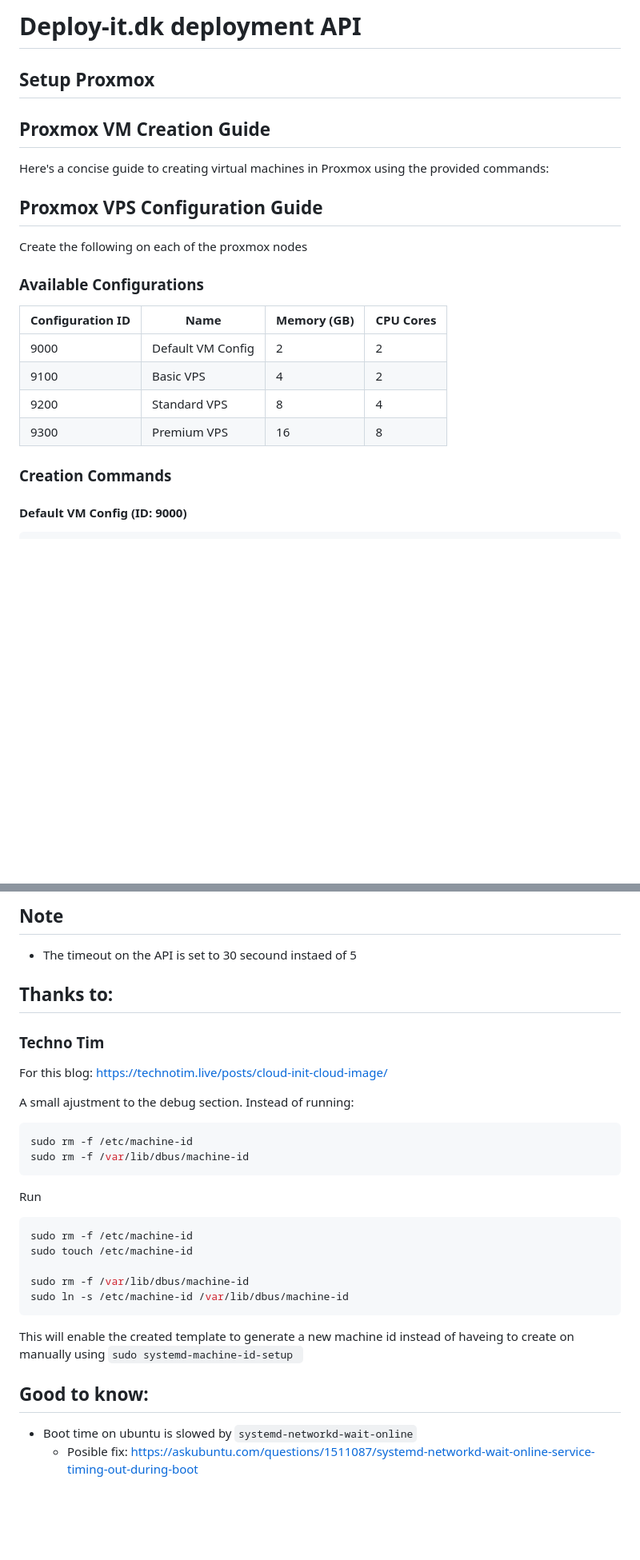
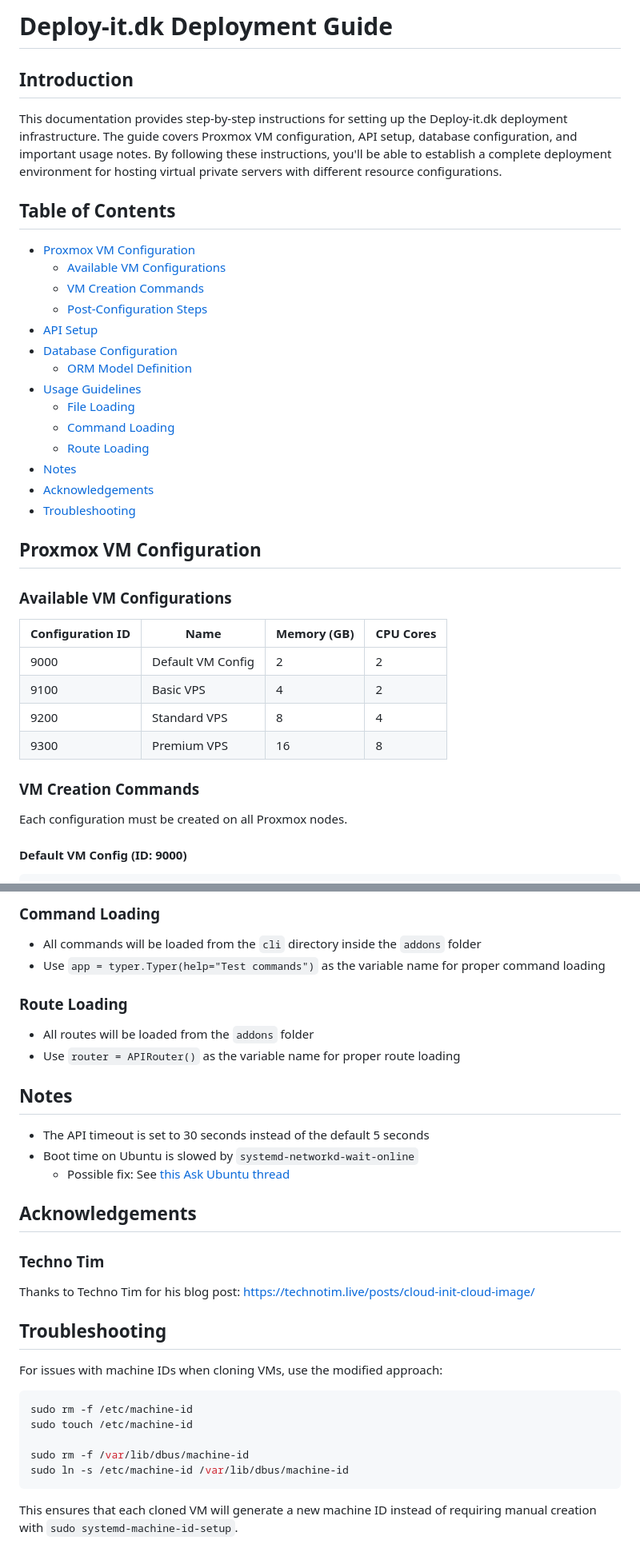
Before and after one commit to mart337i/deploy-it.dk, a Markdown page: README.md, 2 parts joined by grey strips. Shown: that part at 80% size. Rendered like a GitHub page; blank space fills up the shorter version.

````diff
--- a/README.md
+++ b/README.md
@@ -1,14 +1,28 @@
-# Deploy-it.dk deployment API
-## Setup Proxmox
+# Deploy-it.dk Deployment Guide
 
-## Proxmox VM Creation Guide
+## Introduction
 
-Here's a concise guide to creating virtual machines in Proxmox using the provided commands:
+This documentation provides step-by-step instructions for setting up the Deploy-it.dk deployment infrastructure. The guide covers Proxmox VM configuration, API setup, database configuration, and important usage notes. By following these instructions, you'll be able to establish a complete deployment environment for hosting virtual private servers with different resource configurations.
 
-## Proxmox VPS Configuration Guide
-Create the following on each of the proxmox nodes
+## Table of Contents
+- [Proxmox VM Configuration](#proxmox-vm-configuration)
+  - [Available VM Configurations](#available-vm-configurations)
+  - [VM Creation Commands](#vm-creation-commands)
+  - [Post-Configuration Steps](#post-configuration-steps)
+- [API Setup](#api-setup)
+- [Database Configuration](#database-configuration)
+  - [ORM Model Definition](#orm-model-definition)
+- [Usage Guidelines](#usage-guidelines)
+  - [File Loading](#file-loading)
+  - [Command Loading](#command-loading)
+  - [Route Loading](#route-loading)
+- [Notes](#notes)
+- [Acknowledgements](#acknowledgements)
+- [Troubleshooting](#troubleshooting)
 
-### Available Configurations
+## Proxmox VM Configuration
+
+### Available VM Configurations
 
 | Configuration ID | Name | Memory (GB) | CPU Cores |
 |-----------------|------|------------|-----------|
@@ -17,7 +31,9 @@ Create the following on each of the proxmox nodes
 | 9200 | Standard VPS | 8 | 4 |
 | 9300 | Premium VPS | 16 | 8 |
 
-### Creation Commands
+### VM Creation Commands
+
+Each configuration must be created on all Proxmox nodes.
 
 #### Default VM Config (ID: 9000)
 ```bash
@@ -133,19 +154,27 @@ class User(models.Model):
 
-## Note
-- The timeout on the API is set to 30 secound instaed of 5
+### Command Loading
+- All commands will be loaded from the `cli` directory inside the `addons` folder
+- Use `app = typer.Typer(help="Test commands")` as the variable name for proper command loading
 
-## Thanks to:
+### Route Loading
+- All routes will be loaded from the `addons` folder
+- Use `router = APIRouter()` as the variable name for proper route loading
+
+## Notes
+
+- The API timeout is set to 30 seconds instead of the default 5 seconds
+- Boot time on Ubuntu is slowed by `systemd-networkd-wait-online`
+  - Possible fix: See [this Ask Ubuntu thread](https://askubuntu.com/questions/1511087/systemd-networkd-wait-online-service-timing-out-during-boot)
+
+## Acknowledgements
+
 ### Techno Tim
-For this blog: https://technotim.live/posts/cloud-init-cloud-image/
+Thanks to Techno Tim for his blog post: https://technotim.live/posts/cloud-init-cloud-image/
 
-A small ajustment to the debug section.
-Instead of running:
-```sh
-sudo rm -f /etc/machine-id
-sudo rm -f /var/lib/dbus/machine-id
-```
-Run
-```sh
+## Troubleshooting
+
+For issues with machine IDs when cloning VMs, use the modified approach:
+```bash
 sudo rm -f /etc/machine-id
 sudo touch /etc/machine-id
 
@@ -153,8 +182,4 @@ sudo rm -f /var/lib/dbus/machine-id
 sudo ln -s /etc/machine-id /var/lib/dbus/machine-id
 ```
 
-This will enable the created template to generate a new machine id instead of haveing to create on manually using `sudo systemd-machine-id-setup
-`
-## Good to know:
-- Boot time on ubuntu is slowed by `systemd-networkd-wait-online`
-    - Posible fix: https://askubuntu.com/questions/1511087/systemd-networkd-wait-online-service-timing-out-during-boot
+This ensures that each cloned VM will generate a new machine ID instead of requiring manual creation with `sudo systemd-machine-id-setup`.
````
Also changed, not shown: other parts of README.md (+33 -28 lines).
